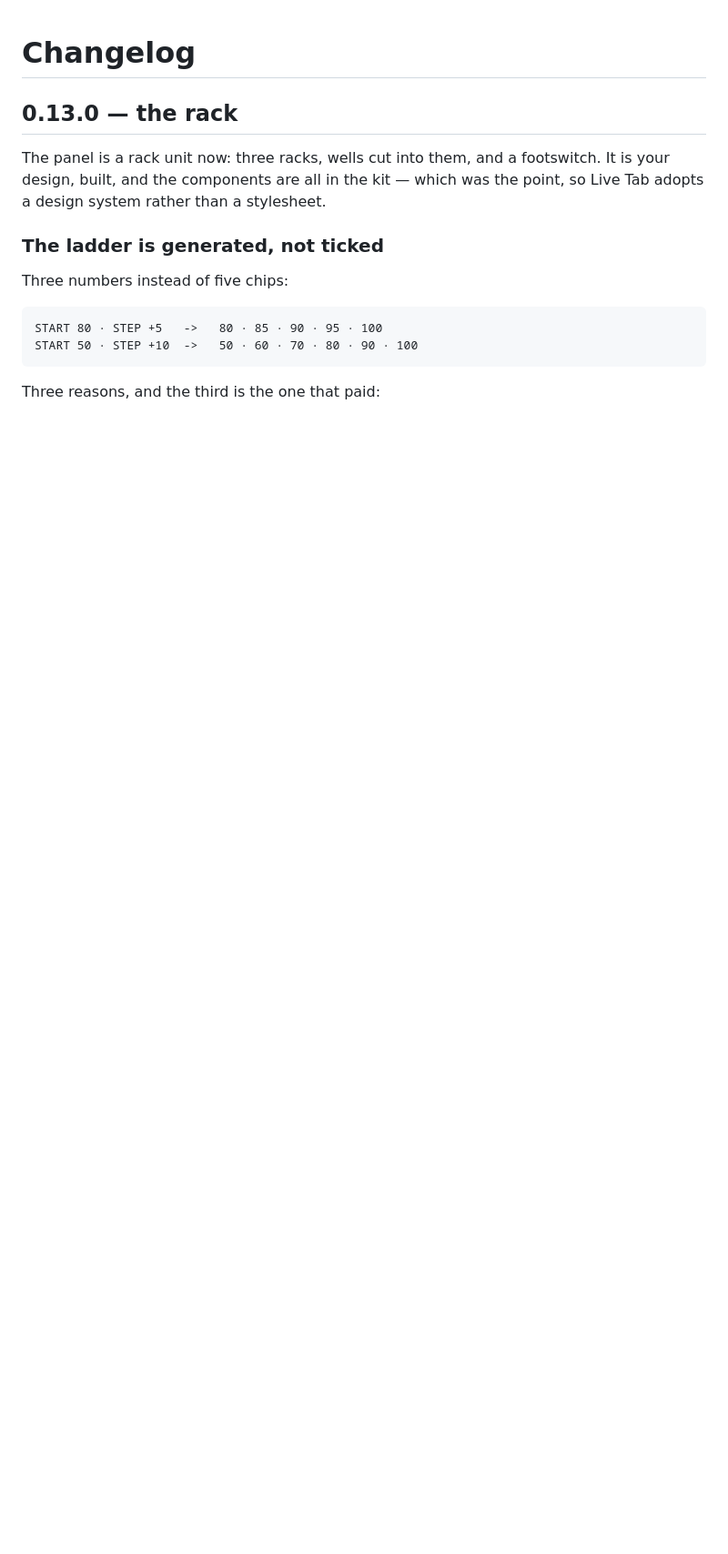
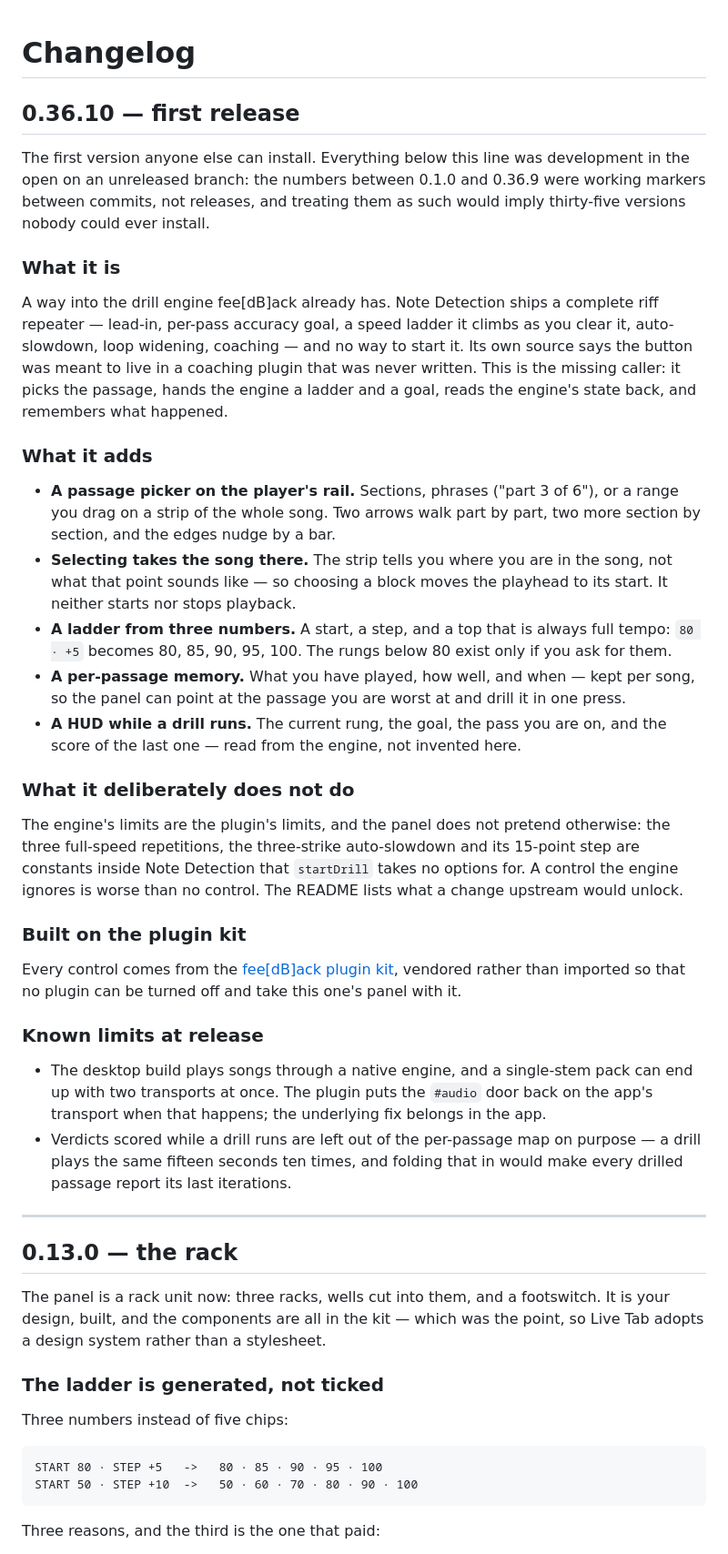
Before and after one commit to cracklydisc/feedBack-plugin-riffrepeater, a Markdown page: CHANGELOG.md, the part around the change. Shown at 91% size. Rendered like a GitHub page; blank space fills up the shorter version.

Commit message:
chore(release): 0.36.10
One changelog entry for the release, not thirty-five for the working markers
that came before it. The README gains the limit that matters most to anyone
deciding whether this is for them: the three-strike auto-slowdown, its 15-point
step and its 40% floor are constants inside Note Detection, and `startDrill`
takes no options for any of them. A control the engine ignores is worse than no
control, so the panel does not offer one, and says why.

```diff
--- a/CHANGELOG.md
+++ b/CHANGELOG.md
@@ -1,4 +1,64 @@
 # Changelog
+
+## 0.36.10 — first release
+
+The first version anyone else can install. Everything below this line was
+development in the open on an unreleased branch: the numbers between 0.1.0 and
+0.36.9 were working markers between commits, not releases, and treating them as
+such would imply thirty-five versions nobody could ever install.
+
+### What it is
+
+A way into the drill engine fee[dB]ack already has. Note Detection ships a
+complete riff repeater — lead-in, per-pass accuracy goal, a speed ladder it
+climbs as you clear it, auto-slowdown, loop widening, coaching — and no way to
+start it. Its own source says the button was meant to live in a coaching plugin
+that was never written. This is the missing caller: it picks the passage, hands
+the engine a ladder and a goal, reads the engine's state back, and remembers
+what happened.
+
+### What it adds
+
+- **A passage picker on the player's rail.** Sections, phrases ("part 3 of 6"),
+  or a range you drag on a strip of the whole song. Two arrows walk part by
+  part, two more section by section, and the edges nudge by a bar.
+- **Selecting takes the song there.** The strip tells you where you are in the
+  song, not what that point sounds like — so choosing a block moves the
+  playhead to its start. It neither starts nor stops playback.
+- **A ladder from three numbers.** A start, a step, and a top that is always
+  full tempo: `80 · +5` becomes 80, 85, 90, 95, 100. The rungs below 80 exist
+  only if you ask for them.
+- **A per-passage memory.** What you have played, how well, and when — kept per
+  song, so the panel can point at the passage you are worst at and drill it in
+  one press.
+- **A HUD while a drill runs.** The current rung, the goal, the pass you are
+  on, and the score of the last one — read from the engine, not invented here.
+
+### What it deliberately does not do
+
+The engine's limits are the plugin's limits, and the panel does not pretend
+otherwise: the three full-speed repetitions, the three-strike auto-slowdown and
+its 15-point step are constants inside Note Detection that `startDrill` takes
+no options for. A control the engine ignores is worse than no control. The
+README lists what a change upstream would unlock.
+
+### Built on the plugin kit
+
+Every control comes from the [fee[dB]ack plugin
+kit](https://github.com/cracklydisc/feedBack-plugin-kit), vendored rather than
+imported so that no plugin can be turned off and take this one's panel with it.
+
+### Known limits at release
+
+- The desktop build plays songs through a native engine, and a single-stem pack
+  can end up with two transports at once. The plugin puts the `#audio` door
+  back on the app's transport when that happens; the underlying fix belongs in
+  the app.
+- Verdicts scored while a drill runs are left out of the per-passage map on
+  purpose — a drill plays the same fifteen seconds ten times, and folding that
+  in would make every drilled passage report its last iterations.
+
+---
 
 ## 0.13.0 — the rack
 
```
Also changed, not shown: README.md (+27 -0 lines).
